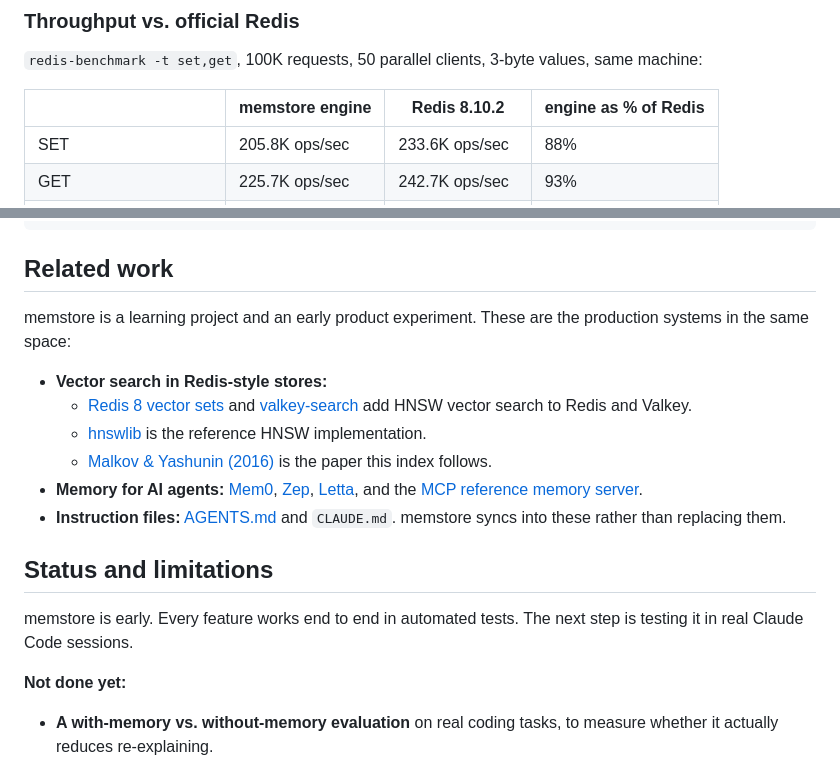
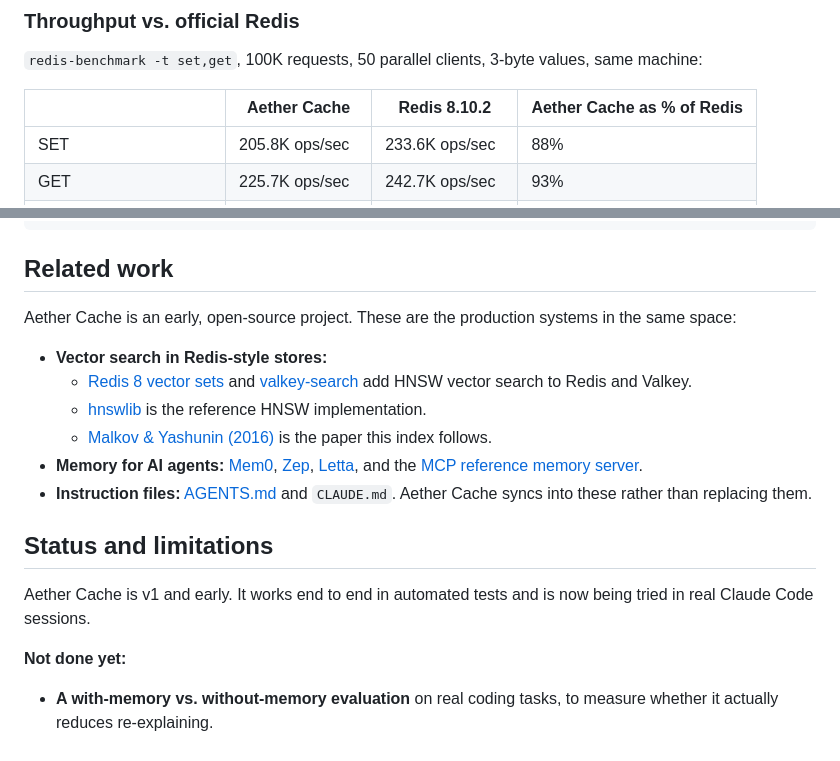
Before and after one commit to anishchugh05/Aether-Cache-Redis-Compatible-Vector-Store, a Markdown page: README.md, 2 parts joined by grey strips. GitHub-like rendering.

```diff
--- a/README.md
+++ b/README.md
@@ -150,7 +165,7 @@ persistence hardening, and the memory layer are my own additions.
 
 `redis-benchmark -t set,get`, 100K requests, 50 parallel clients, 3-byte values, same machine:
 
-| | memstore engine | Redis 8.10.2 | engine as % of Redis |
+| | Aether Cache | Redis 8.10.2 | Aether Cache as % of Redis |
 |---|---|---|---|
 | SET | 205.8K ops/sec | 233.6K ops/sec | 88% |
 | GET | 225.7K ops/sec | 242.7K ops/sec | 93% |
@@ -259,7 +274,7 @@ python memory_mcp/calibrate.py                     # embedding similarity calibr
 
 ## Related work
 
-memstore is a learning project and an early product experiment. These are the production systems in the same space:
+Aether Cache is an early, open-source project. These are the production systems in the same space:
 
 - **Vector search in Redis-style stores:**
   - [Redis 8 vector sets](https://redis.io/docs/latest/develop/data-types/vector-sets/) and
@@ -269,13 +284,12 @@ memstore is a learning project and an early product experiment. These are the pr
 - **Memory for AI agents:** [Mem0](https://github.com/mem0ai/mem0), [Zep](https://www.getzep.com/),
   [Letta](https://github.com/letta-ai/letta), and the
   [MCP reference memory server](https://github.com/modelcontextprotocol/servers).
-- **Instruction files:** [AGENTS.md](https://agents.md/) and `CLAUDE.md`. memstore syncs into these rather than
+- **Instruction files:** [AGENTS.md](https://agents.md/) and `CLAUDE.md`. Aether Cache syncs into these rather than
   replacing them.
 
 ## Status and limitations
 
-memstore is early. Every feature works end to end in automated tests. The next step is testing it in real Claude Code
-sessions.
+Aether Cache is v1 and early. It works end to end in automated tests and is now being tried in real Claude Code sessions.
 
 **Not done yet:**
 - **A with-memory vs. without-memory evaluation** on real coding tasks, to measure whether it actually reduces
```
Also changed, not shown: other parts of README.md (+30 -15 lines).
